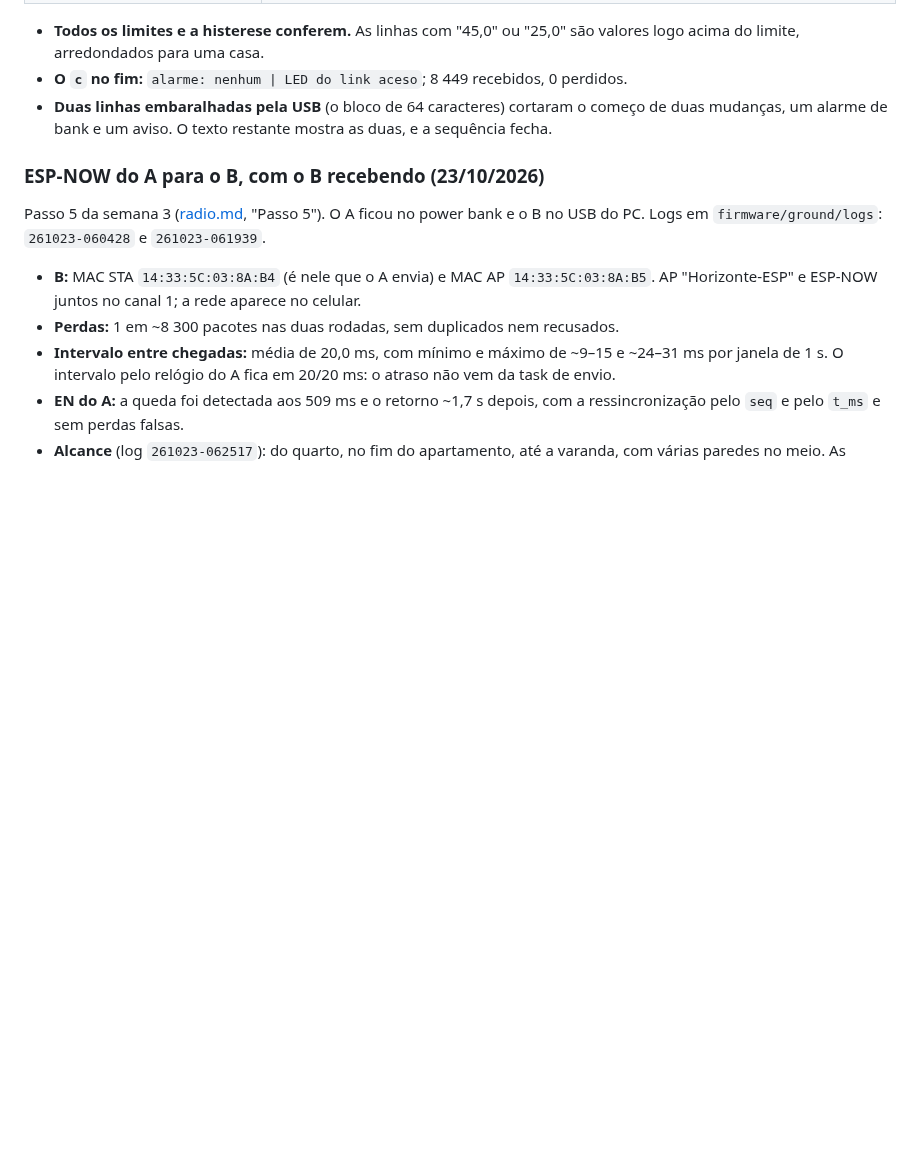
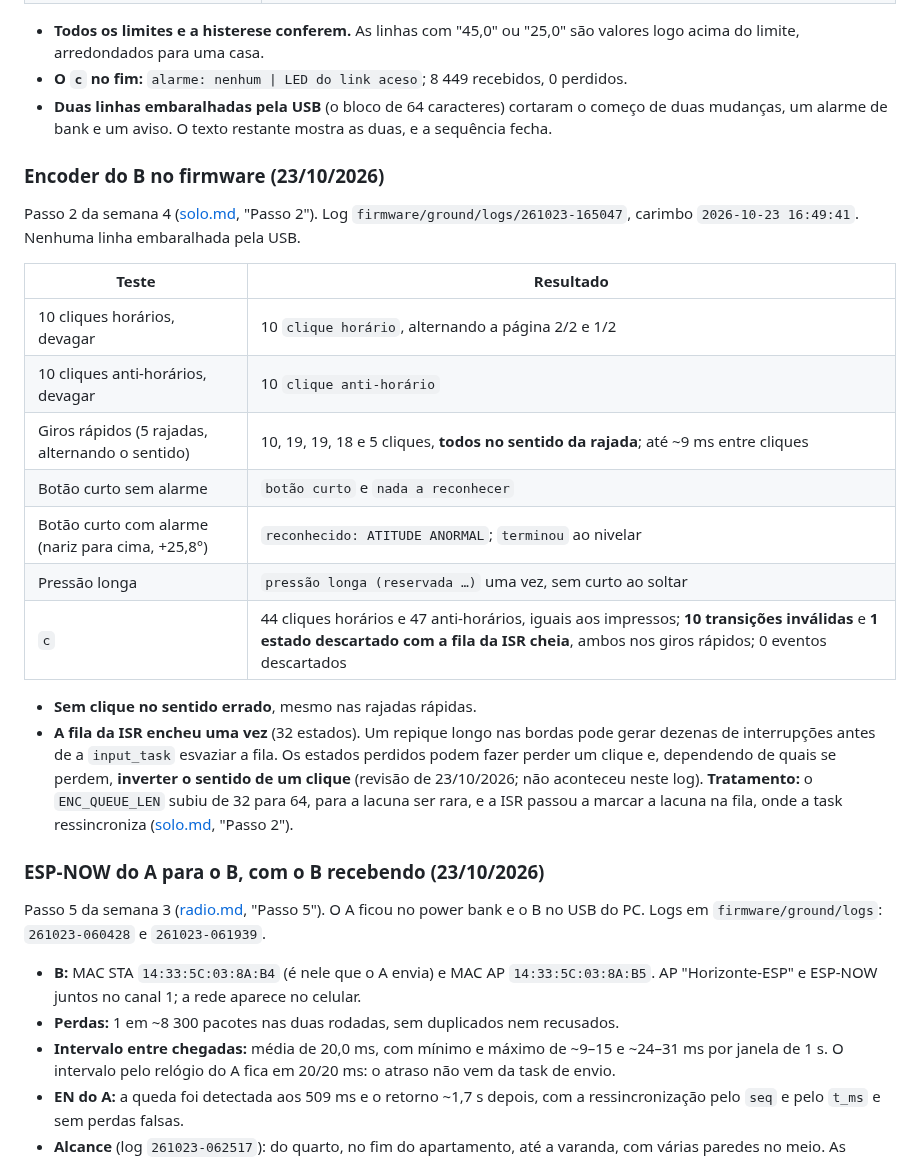
Before and after one commit to rigelsss/attitude-indicator, a Markdown page: docs/hardware.md, the part around the change. Rendered like a GitHub page; blank space fills up the shorter version.

```diff
--- a/docs/hardware.md
+++ b/docs/hardware.md
@@ -1257,6 +1257,23 @@ Passo 1 da semana 4 ([solo.md](solo.md), "Passo 1"). Log `firmware/ground/logs/2
 - **O `c` no fim:** `alarme: nenhum | LED do link aceso`; 8 449 recebidos, 0 perdidos.
 - **Duas linhas embaralhadas pela USB** (o bloco de 64 caracteres) cortaram o começo de duas mudanças, um alarme de bank e um aviso. O texto restante mostra as duas, e a sequência fecha.
 
+### Encoder do B no firmware (23/10/2026)
+
+Passo 2 da semana 4 ([solo.md](solo.md), "Passo 2"). Log `firmware/ground/logs/261023-165047`, carimbo `2026-10-23 16:49:41`. Nenhuma linha embaralhada pela USB.
+
+| Teste | Resultado |
+|---|---|
+| 10 cliques horários, devagar | 10 `clique horário`, alternando a página 2/2 e 1/2 |
+| 10 cliques anti-horários, devagar | 10 `clique anti-horário` |
+| Giros rápidos (5 rajadas, alternando o sentido) | 10, 19, 19, 18 e 5 cliques, **todos no sentido da rajada**; até ~9 ms entre cliques |
+| Botão curto sem alarme | `botão curto` e `nada a reconhecer` |
+| Botão curto com alarme (nariz para cima, +25,8°) | `reconhecido: ATITUDE ANORMAL`; `terminou` ao nivelar |
+| Pressão longa | `pressão longa (reservada …)` uma vez, sem curto ao soltar |
+| `c` | 44 cliques horários e 47 anti-horários, iguais aos impressos; **10 transições inválidas** e **1 estado descartado com a fila da ISR cheia**, ambos nos giros rápidos; 0 eventos descartados |
+
+- **Sem clique no sentido errado**, mesmo nas rajadas rápidas.
+- **A fila da ISR encheu uma vez** (32 estados). Um repique longo nas bordas pode gerar dezenas de interrupções antes de a `input_task` esvaziar a fila. Os estados perdidos podem fazer perder um clique e, dependendo de quais se perdem, **inverter o sentido de um clique** (revisão de 23/10/2026; não aconteceu neste log). **Tratamento:** o `ENC_QUEUE_LEN` subiu de 32 para 64, para a lacuna ser rara, e a ISR passou a marcar a lacuna na fila, onde a task ressincroniza ([solo.md](solo.md), "Passo 2").
+
 ### ESP-NOW do A para o B, com o B recebendo (23/10/2026)
 
 Passo 5 da semana 3 ([radio.md](radio.md), "Passo 5"). O A ficou no power bank e o B no USB do PC. Logs em `firmware/ground/logs`: `261023-060428` e `261023-061939`.
```
Also changed, not shown: README.md (+2 -2 lines), docs/solo.md (+14 -0 lines).
